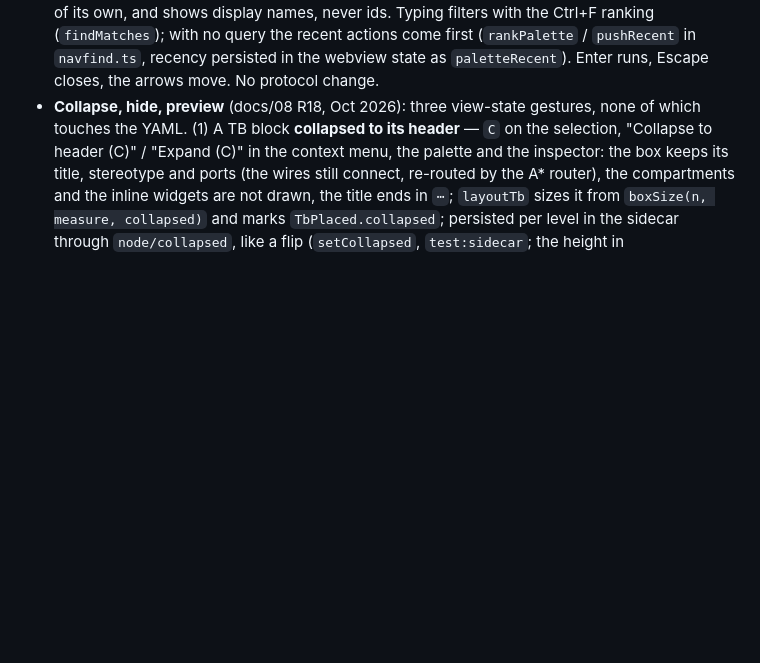
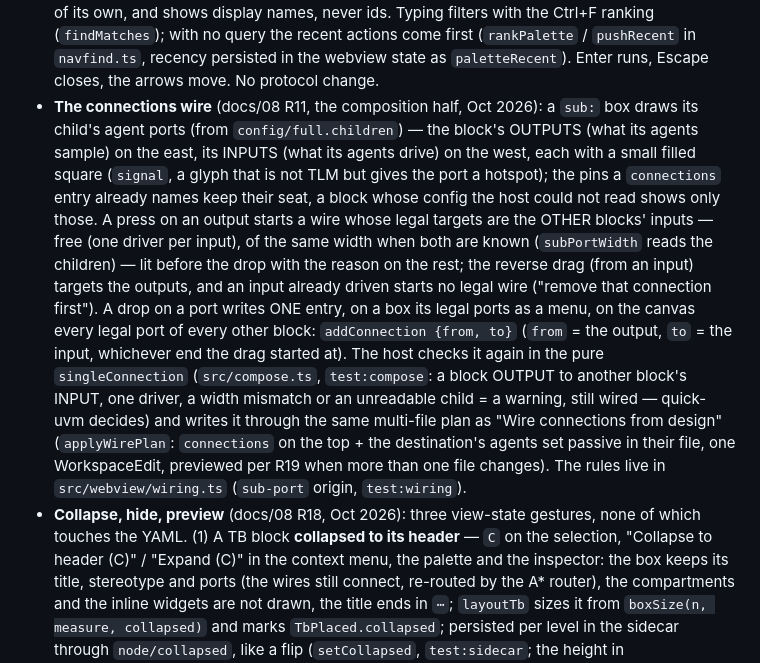
Before and after one commit to arcadie-cracan/QuickUVM-Architect, a Markdown page: docs/05-ui-si-protocol.md, the part around one of its changes. Drawn GitHub-style; blank space fills up the shorter version.

Commit message:
docs(05,08): the connections wire (R11, composition)
Co-Authored-By: Claude Fable 5.1 <noreply@anthropic.com>

```diff
--- a/docs/05-ui-si-protocol.md
+++ b/docs/05-ui-si-protocol.md
@@ -255,6 +255,28 @@ mesajele tot aici, la implementare.
   recent actions come first (`rankPalette` / `pushRecent` in `navfind.ts`,
   recency persisted in the webview state as `paletteRecent`). Enter runs,
   Escape closes, the arrows move. No protocol change.
+- **The connections wire** (docs/08 R11, the composition half, Oct 2026): a
+  `sub:` box draws its child's agent ports (from `config/full.children`) — the
+  block's OUTPUTS (what its agents sample) on the east, its INPUTS (what its
+  agents drive) on the west, each with a small filled square (`signal`, a
+  glyph that is not TLM but gives the port a hotspot); the pins a `connections`
+  entry already names keep their seat, a block whose config the host could not
+  read shows only those. A press on an output starts a wire whose legal targets
+  are the OTHER blocks' inputs — free (one driver per input), of the same width
+  when both are known (`subPortWidth` reads the children) — lit before the drop
+  with the reason on the rest; the reverse drag (from an input) targets the
+  outputs, and an input already driven starts no legal wire ("remove that
+  connection first"). A drop on a port writes ONE entry, on a box its legal
+  ports as a menu, on the canvas every legal port of every other block:
+  `addConnection {from, to}` (`from` = the output, `to` = the input, whichever
+  end the drag started at). The host checks it again in the pure
+  `singleConnection` (`src/compose.ts`, `test:compose`: a block OUTPUT to
+  another block's INPUT, one driver, a width mismatch or an unreadable child =
+  a warning, still wired — quick-uvm decides) and writes it through the same
+  multi-file plan as "Wire connections from design" (`applyWirePlan`:
+  `connections` on the top + the destination's agents set passive in their
+  file, one WorkspaceEdit, previewed per R19 when more than one file changes).
+  The rules live in `src/webview/wiring.ts` (`sub-port` origin, `test:wiring`).
 - **Collapse, hide, preview** (docs/08 R18, Oct 2026): three view-state
   gestures, none of which touches the YAML. (1) A TB block **collapsed to its
   header** — `C` on the selection, "Collapse to header (C)" / "Expand (C)" in
```
Also changed, not shown: other parts of docs/05-ui-si-protocol.md (+1 -1 lines), CLAUDE.md (+14 -1 lines), docs/08-ux-inspiration.md (+1 -1 lines).
